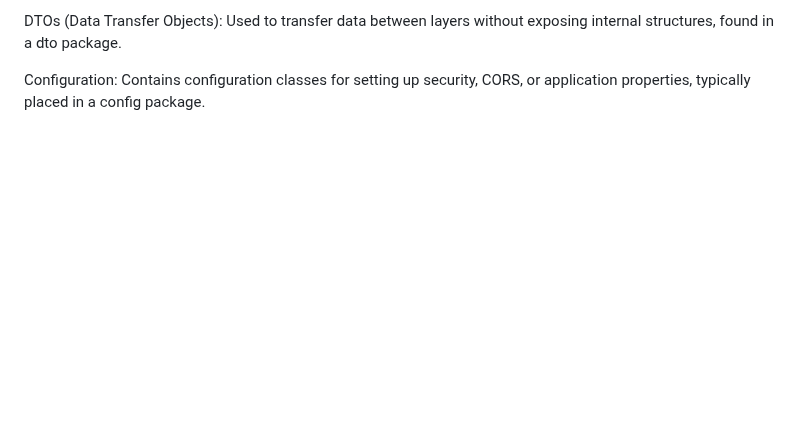
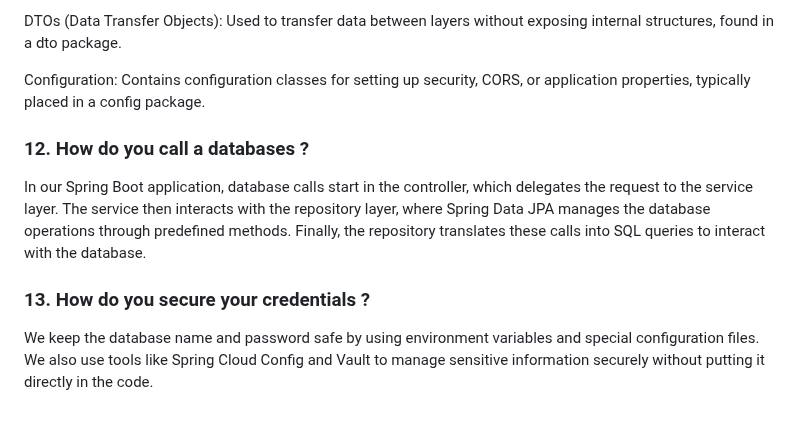
Before and after one commit to iammadhankumar/fullstack-java-interview-guide, a Markdown page: itp.md, the part around the change. Rendered like a GitHub page; blank space fills up the shorter version.

```diff
--- a/itp.md
+++ b/itp.md
@@ -78,3 +78,9 @@ Model/Entity Layer: Defines data structures, typically in an entity or model pac
 DTOs (Data Transfer Objects): Used to transfer data between layers without exposing internal structures, found in a dto package.
 
 Configuration: Contains configuration classes for setting up security, CORS, or application properties, typically placed in a config package.
+
+### 12. How do you call a databases ?
+In our Spring Boot application, database calls start in the controller, which delegates the request to the service layer. The service then interacts with the repository layer, where Spring Data JPA manages the database operations through predefined methods. Finally, the repository translates these calls into SQL queries to interact with the database.
+
+### 13. How do you secure your credentials ?
+We keep the database name and password safe by using environment variables and special configuration files. We also use tools like Spring Cloud Config and Vault to manage sensitive information securely without putting it directly in the code.
```
